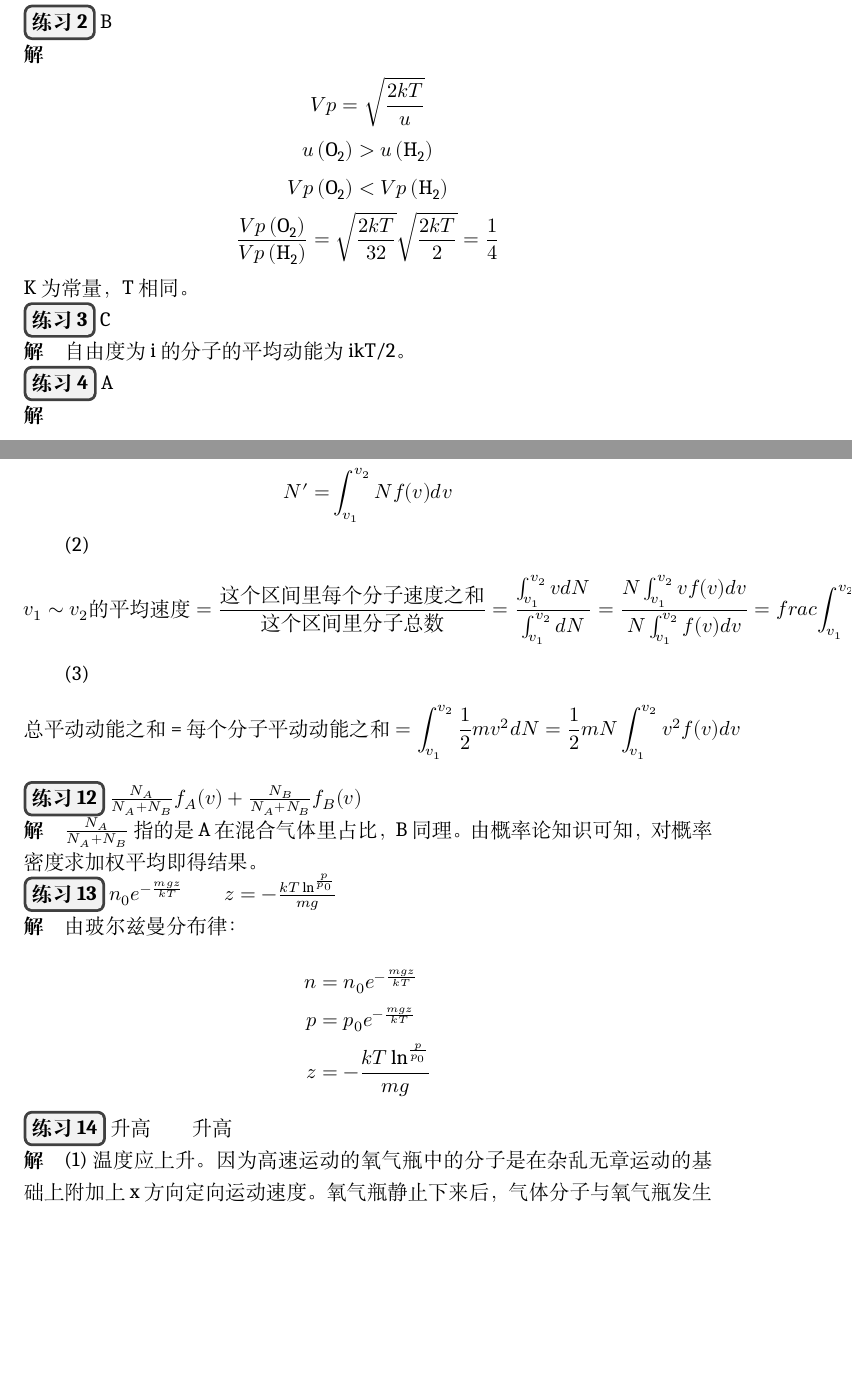
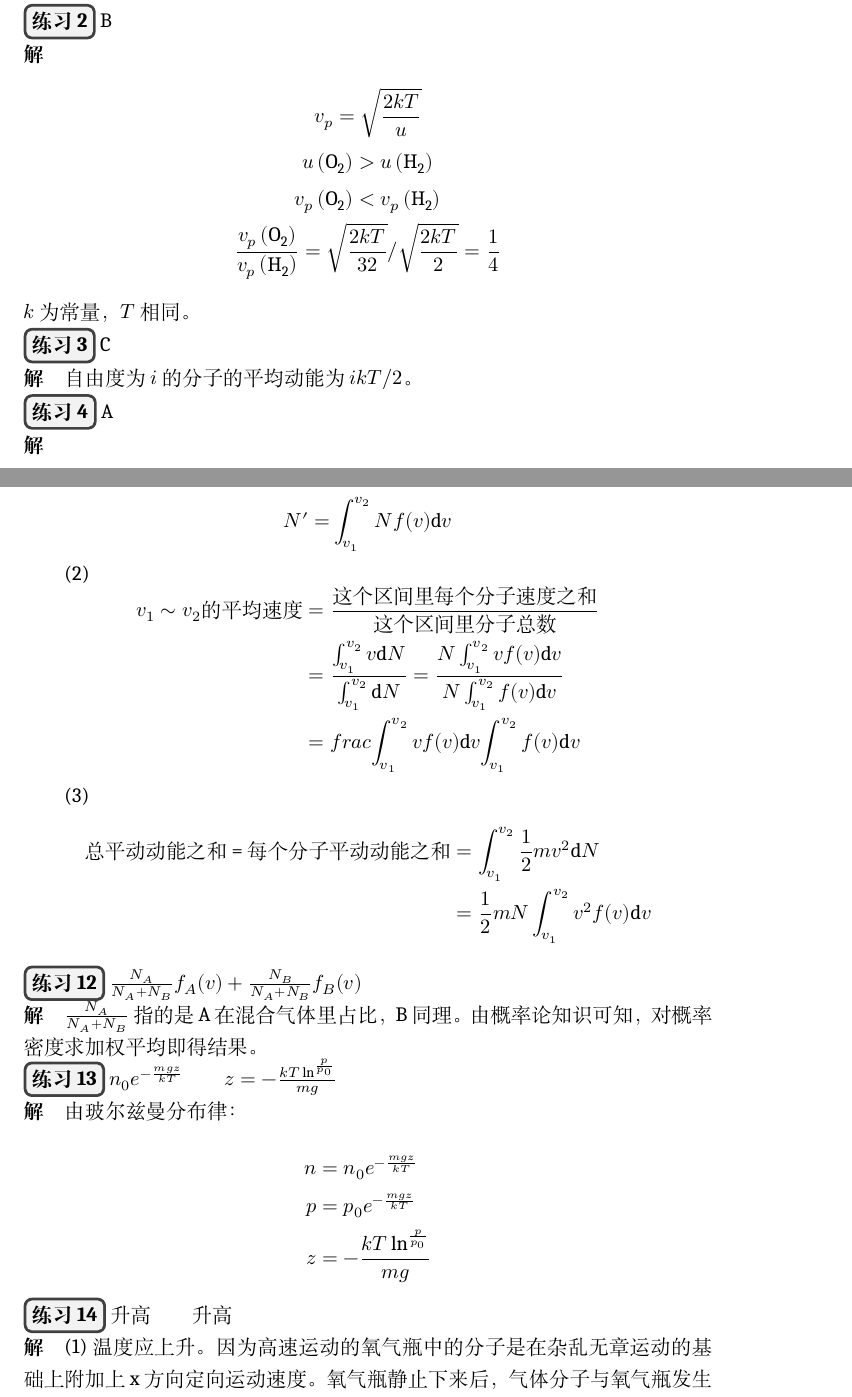
Before and after one commit to qyxf/university-physics, a LaTeX book (UniversalPhysics/作业题解析（下）/main.tex, which reads UniversalPhysics/作业题解析（下）/subfiles/Chp12.tex): two parts of pages 7 and 10 of 24, joined at a grey line, cut so that both start at the same text, the shorter picture padded with empty space. Compiled offline with XeLaTeX; a missing font is replaced by an installed copy or a similar font.

Commit message:
update Chp12

```diff
--- a/UniversalPhysics/作业题解析（下）/subfiles/Chp12.tex
+++ b/UniversalPhysics/作业题解析（下）/subfiles/Chp12.tex
@@ -8,16 +8,16 @@
 
 \solve
 \begin{gather*}
-{Vp=\sqrt{\frac{2kT}{u}}}\\
+{v_p=\sqrt{\frac{2kT}{u}}}\\
 {u\left(\ce{O2}\right)}>u\left(\ce{H2}\right)\\
-{Vp\left(\ce{O2}\right)<Vp\left(\ce{H2}\right) } \\
-\frac{Vp\left(\ce{O2}\right)}{Vp\left(\ce{H2}\right)}=\sqrt{\frac{2kT}{32}} \sqrt{\frac{2kT}{2}}=\frac{1}{4}%需要长斜杠分数线
+{v_p\left(\ce{O2}\right)<v_p\left(\ce{H2}\right) } \\
+\frac{v_p\left(\ce{O2}\right)}{v_p\left(\ce{H2}\right)}=\sqrt{\frac{2kT}{32}}{\displaystyle\Huge/} \sqrt{\frac{2kT}{2}}=\frac{1}{4}%需要长斜杠分数线
 \end{gather*}
-K为常量，T相同。
+$k$为常量，$T$相同。
 
 \exercise C
 
-\solve 自由度为i的分子的平均动能为ikT/2。
+\solve 自由度为$i$的分子的平均动能为$ikT/2$。
 
 \exercise A
 
@@ -137,14 +138,26 @@ $N \cdot \frac { 1 } { 2 } m \int _{v_1}^{v_ 2} v^2f( v )\di{v}$
 (1)
 
 $$
-\begin{aligned} \frac { d N } { N } & = f ( v ) d v \\ d N & = N f ( v ) d v \\ N ^ { \prime } = & \int _ { v_1 } ^ { v _ { 2 } } N f ( v ) d v \end{aligned}
+\begin{aligned}
+\frac { d N } { N } & = f ( v ) d v \\ d N & = N f ( v )\di{v}\\ N ^ { \prime } = & \int _ { v_1 } ^ { v _ { 2 } } N f ( v )\di{v}
+\end{aligned}
 $$
 
 (2)
-$$v_1 \sim v_2 \mbox{的平均速度}=\frac{\mbox{这个区间里每个分子速度之和}}{\mbox{这个区间里分子总数}}\\= \frac { \int _ { v _ { 1 } } ^ { v _ { 2 } } v d N } { \int _ { v _ { 1 } } ^ { v _ { 2 } } d N } = \frac { N \int _ { v _ { 1 } } ^ { v _ { 2 } } v f ( v ) d v } { N \int _ { v _ { 1 } } ^ { v _ { 2 } } f ( v ) d v } = \\frac { \int _ { v _ {1 } } ^ { v _ { 2 } } v f ( v ) d v } { \int _ { v _ { 1 } } ^ { v _ { 2 } } f ( v ) d v }$$
+$$
+\begin{aligned}
+v_1 \sim v_2 \mbox{的平均速度}&=\frac{\mbox{这个区间里每个分子速度之和}}{\mbox{这个区间里分子总数}}\\
+&=\frac { \int _ { v _ { 1 } } ^ { v _ { 2 } } v\di{N}} { \int _ { v _ { 1 } } ^ { v _ { 2 } }\di{N}} = \frac { N \int _ { v _ { 1 } } ^ { v _ { 2 } } v f ( v )\di{v}} { N \int _ { v _ { 1 } } ^ { v _ { 2 } } f ( v )\di{v}} \\
+&=frac { \int _ { v _ {1 } } ^ { v _ { 2 } } v f ( v )\di{v}} { \int _ { v _ { 1 } } ^ { v _ { 2 } } f ( v )\di{v}}
+\end{aligned}
+$$
 
 (3)
-$$\mbox{总平动动能之和=每个分子平动动能之和}= \int _ { v _ { 1 } } ^ { v _ { 2 } } \frac { 1 } { 2 } m v ^ { 2 } d N \\ =  \frac { 1 } { 2 } m N \int _ { v _ { 1 } } ^ { v _ { 2 } } v ^ { 2 } f ( v ) d v
+$$
+\begin{aligned}
+\mbox{总平动动能之和=每个分子平动动能之和}&= \int _ { v _ { 1 } } ^ { v _ { 2 } } \frac { 1 } { 2 } m v ^ { 2 }\di{N}\\
+&=\frac{1}{2}m N \int _ { v _ { 1 } } ^ { v _ { 2 } } v ^ { 2 } f ( v )\di{v}
+\end{aligned}
 $$
 
 
```
Also changed, not shown: UniversalPhysics/作业题解析（下）/main.pdf, UniversalPhysics/作业题解析（下）/subfiles/Chp12.tex (50 more changed lines).
